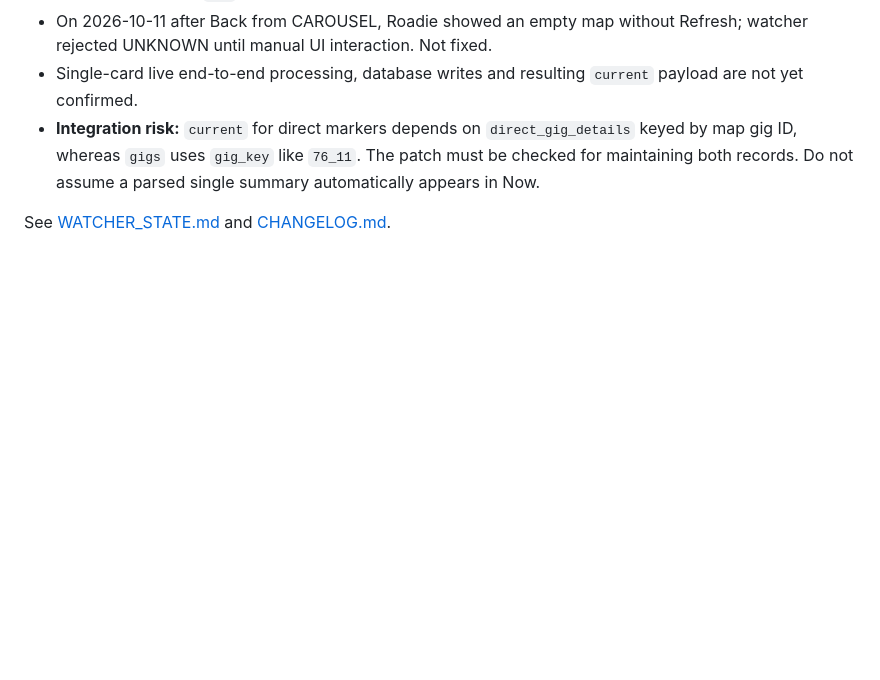
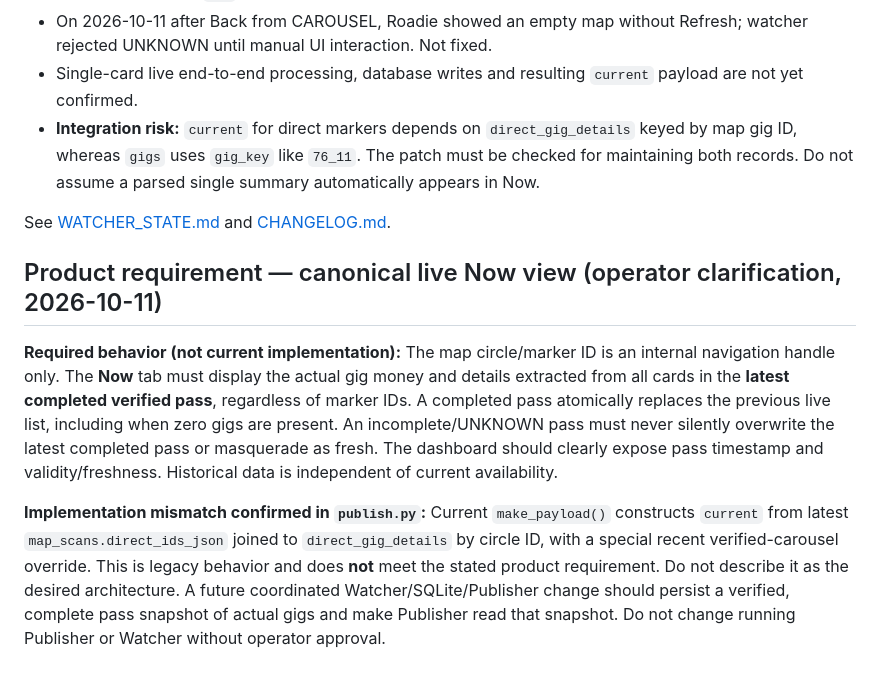
Before and after one commit to DeployForceUs/roadie-dashboard, a Markdown page: docs/ARCHITECTURE_FLOW.md, the part around the change. GitHub-like rendering; blank space fills up the shorter version.

Commit message:
docs: record live Now requirement independent of map marker IDs

```diff
--- a/docs/ARCHITECTURE_FLOW.md
+++ b/docs/ARCHITECTURE_FLOW.md
@@ -62,3 +62,10 @@ flowchart TD
 - **Integration risk:** `current` for direct markers depends on `direct_gig_details` keyed by map gig ID, whereas `gigs` uses `gig_key` like `76_11`. The patch must be checked for maintaining both records. Do not assume a parsed single summary automatically appears in Now.
 
 See [WATCHER_STATE.md](WATCHER_STATE.md) and [CHANGELOG.md](../CHANGELOG.md).
+
+
+## Product requirement — canonical live Now view (operator clarification, 2026-10-11)
+
+**Required behavior (not current implementation):** The map circle/marker ID is an internal navigation handle only. The **Now** tab must display the actual gig money and details extracted from all cards in the **latest completed verified pass**, regardless of marker IDs. A completed pass atomically replaces the previous live list, including when zero gigs are present. An incomplete/UNKNOWN pass must never silently overwrite the latest completed pass or masquerade as fresh. The dashboard should clearly expose pass timestamp and validity/freshness. Historical data is independent of current availability.
+
+**Implementation mismatch confirmed in `publish.py`:** Current `make_payload()` constructs `current` from latest `map_scans.direct_ids_json` joined to `direct_gig_details` by circle ID, with a special recent verified-carousel override. This is legacy behavior and does **not** meet the stated product requirement. Do not describe it as the desired architecture. A future coordinated Watcher/SQLite/Publisher change should persist a verified, complete pass snapshot of actual gigs and make Publisher read that snapshot. Do not change running Publisher or Watcher without operator approval.
```
